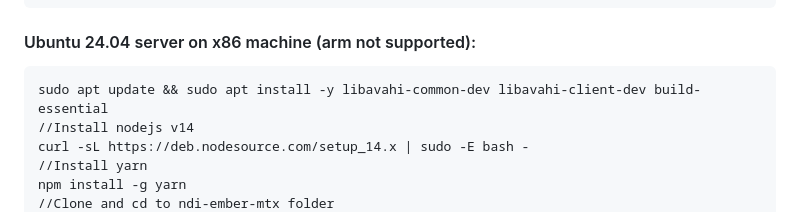
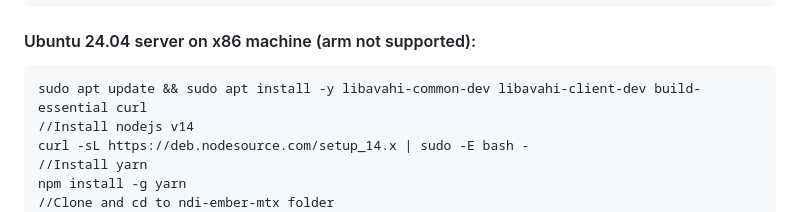
Before and after one commit to olzzon/ndi-controller, a Markdown page: README.md, the part around the change. Drawn GitHub-style.

Commit message:
doc: update README.md for Ubuntu 24 install instructions add curl

````diff
--- a/README.md
+++ b/README.md
@@ -64,7 +64,7 @@ yarn start
 
 #### Ubuntu 24.04 server on x86 machine (arm not supported):
 ```
-sudo apt update && sudo apt install -y libavahi-common-dev libavahi-client-dev build-essential
+sudo apt update && sudo apt install -y libavahi-common-dev libavahi-client-dev build-essential curl
 //Install nodejs v14
 curl -sL https://deb.nodesource.com/setup_14.x | sudo -E bash -
 //Install yarn
````
